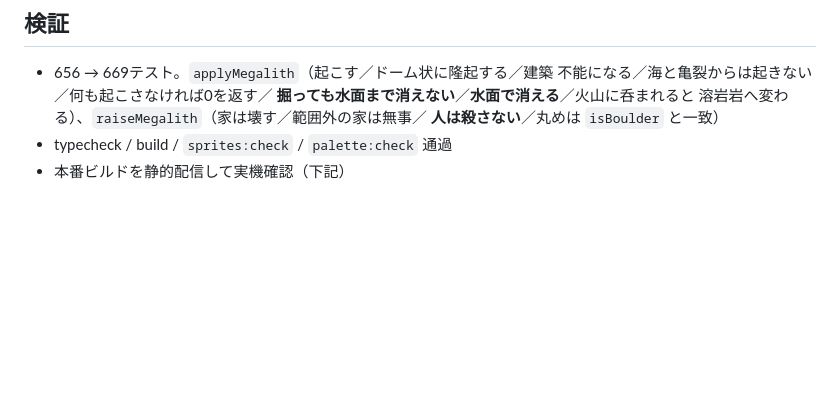
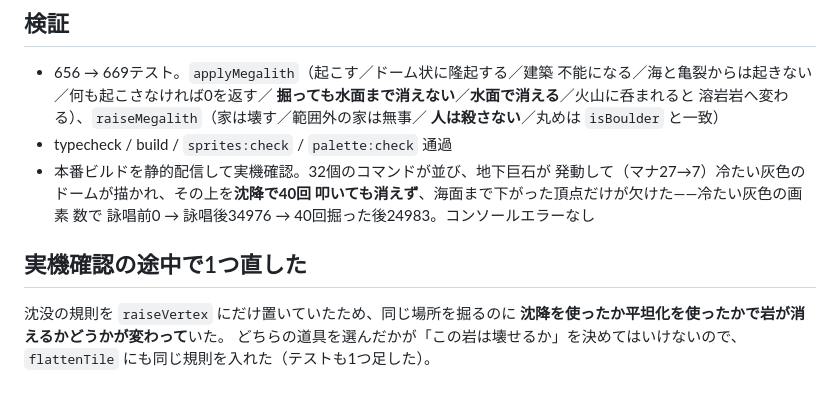
Before and after one commit to cyber-tribe/game2, a Markdown page: plan/0111-original-megalith.md, the part around the change. Rendered like a GitHub page; blank space fills up the shorter version.

Commit message:
地下巨石の実装記録に実機確認の結果を書く
Co-Authored-By: Claude Opus 5 <noreply@anthropic.com>
Claude-Session: https://claude.ai/code/session_01WD12vPXRiqBjWdMSD4uA5W

```diff
--- a/plan/0111-original-megalith.md
+++ b/plan/0111-original-megalith.md
@@ -56,4 +56,14 @@ Intensity`）、削れて消える。巨石は冷たく、削れない。同じ
   溶岩岩へ変わる）、`raiseMegalith`（家は壊す／範囲外の家は無事／
   **人は殺さない**／丸めは `isBoulder` と一致）
 - typecheck / build / `sprites:check` / `palette:check` 通過
-- 本番ビルドを静的配信して実機確認（下記）
+- 本番ビルドを静的配信して実機確認。32個のコマンドが並び、地下巨石が
+  発動して（マナ27→7）冷たい灰色のドームが描かれ、その上を**沈降で40回
+  叩いても消えず**、海面まで下がった頂点だけが欠けた——冷たい灰色の画素
+  数で 詠唱前0 → 詠唱後34976 → 40回掘った後24983。コンソールエラーなし
+
+## 実機確認の途中で1つ直した
+
+沈没の規則を `raiseVertex` にだけ置いていたため、同じ場所を掘るのに
+**沈降を使ったか平坦化を使ったかで岩が消えるかどうかが変わって**いた。
+どちらの道具を選んだかが「この岩は壊せるか」を決めてはいけないので、
+`flattenTile` にも同じ規則を入れた（テストも1つ足した）。
```
